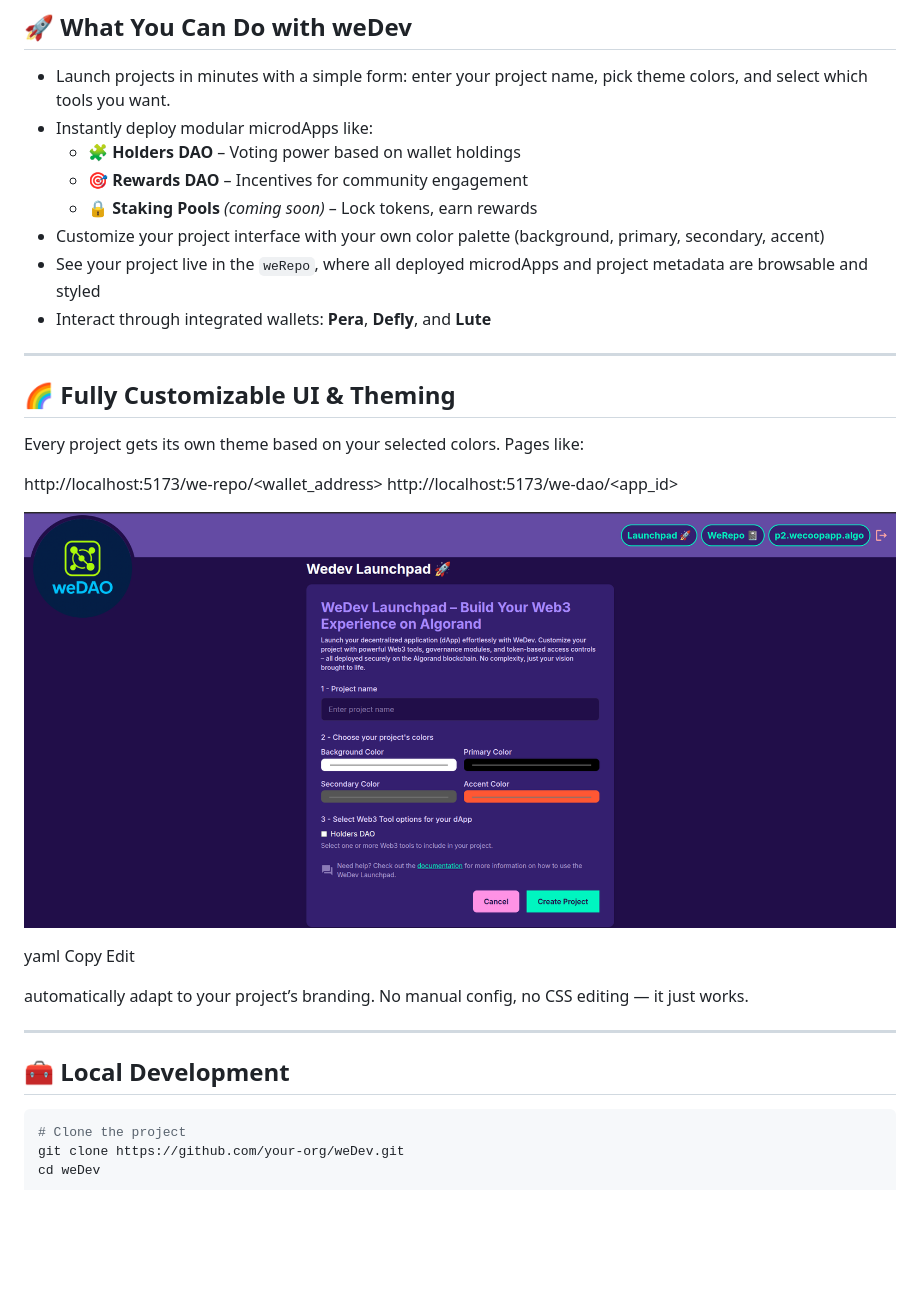
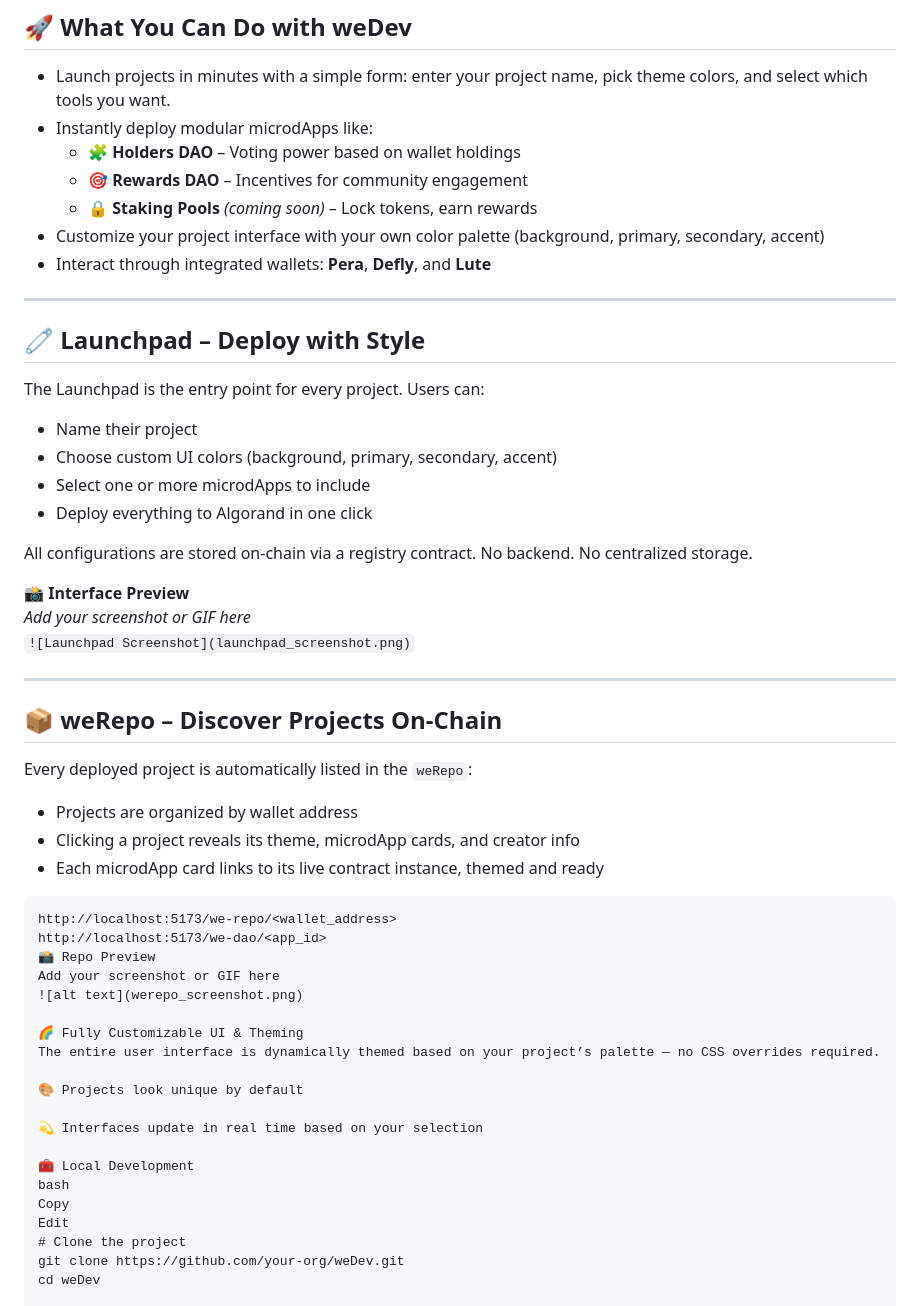
Before and after one commit to p2arthur/weDev, a Markdown page: readme.md, the part around the change. GitHub-like rendering; blank space fills up the shorter version.

Commit message:
[upd:readme]

````diff
--- a/readme.md
+++ b/readme.md
@@ -16,30 +16,53 @@ Led by **Arthur Rabelo** (Web3 Engineer) and **Kieran Nelson** (Senior Web3 Engi
   - 🎯 **Rewards DAO** – Incentives for community engagement
   - 🔒 **Staking Pools** _(coming soon)_ – Lock tokens, earn rewards
 - Customize your project interface with your own color palette (background, primary, secondary, accent)
-- See your project live in the `weRepo`, where all deployed microdApps and project metadata are browsable and styled
 - Interact through integrated wallets: **Pera**, **Defly**, and **Lute**
 
 ---
 
-## 🌈 Fully Customizable UI & Theming
+## 🧷 Launchpad – Deploy with Style
 
-Every project gets its own theme based on your selected colors. Pages like:
+The Launchpad is the entry point for every project. Users can:
 
-http://localhost:5173/we-repo/<wallet_address> http://localhost:5173/we-dao/<app_id>
+- Name their project
+- Choose custom UI colors (background, primary, secondary, accent)
+- Select one or more microdApps to include
+- Deploy everything to Algorand in one click
 
-![alt text](launchpad_screenshot.png)
+All configurations are stored on-chain via a registry contract. No backend. No centralized storage.
 
-yaml
-Copy
-Edit
-
-automatically adapt to your project’s branding. No manual config, no CSS editing — it just works.
+📸 **Interface Preview**
+_Add your screenshot or GIF here_
+`![Launchpad Screenshot](launchpad_screenshot.png)`
 
 ---
 
-## 🧰 Local Development
+## 📦 weRepo – Discover Projects On-Chain
 
-```bash
+Every deployed project is automatically listed in the `weRepo`:
+
+- Projects are organized by wallet address
+- Clicking a project reveals its theme, microdApp cards, and creator info
+- Each microdApp card links to its live contract instance, themed and ready
+
+```text
+http://localhost:5173/we-repo/<wallet_address>
+http://localhost:5173/we-dao/<app_id>
+📸 Repo Preview
+Add your screenshot or GIF here
+![alt text](werepo_screenshot.png)
+
+🌈 Fully Customizable UI & Theming
+The entire user interface is dynamically themed based on your project’s palette — no CSS overrides required.
+
+🎨 Projects look unique by default
+
+💫 Interfaces update in real time based on your selection
+
+🧰 Local Development
+bash
+Copy
+Edit
 # Clone the project
 git clone https://github.com/your-org/weDev.git
 cd weDev
````
Also changed, not shown: werepo_screenshot.png (added).
